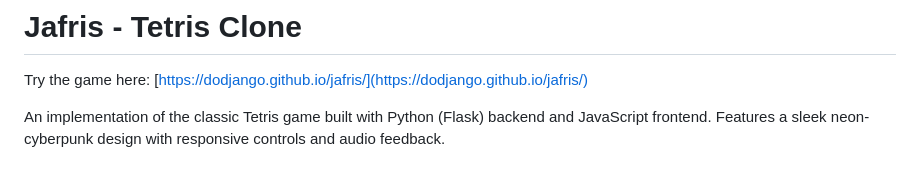
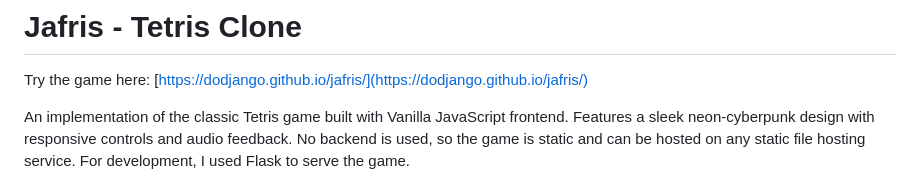
Before and after one commit to dodjango/jafris, a Markdown page: README.md, the part around the change. GitHub-like rendering.

Commit message:
Update README to clarify project's frontend and hosting approach

```diff
--- a/README.md
+++ b/README.md
@@ -2,7 +2,8 @@
 
 Try the game here: [https://dodjango.github.io/jafris/](https://dodjango.github.io/jafris/)
 
-An implementation of the classic Tetris game built with Python (Flask) backend and JavaScript frontend. Features a sleek neon-cyberpunk design with responsive controls and audio feedback.
+An implementation of the classic Tetris game built with Vanilla JavaScript frontend. Features a sleek neon-cyberpunk design with responsive controls and audio feedback.
+No backend is used, so the game is static and can be hosted on any static file hosting service. For development, I used Flask to serve the game.
 
 ![Jafris Game Screenshot](screenshot.png)
 
```
